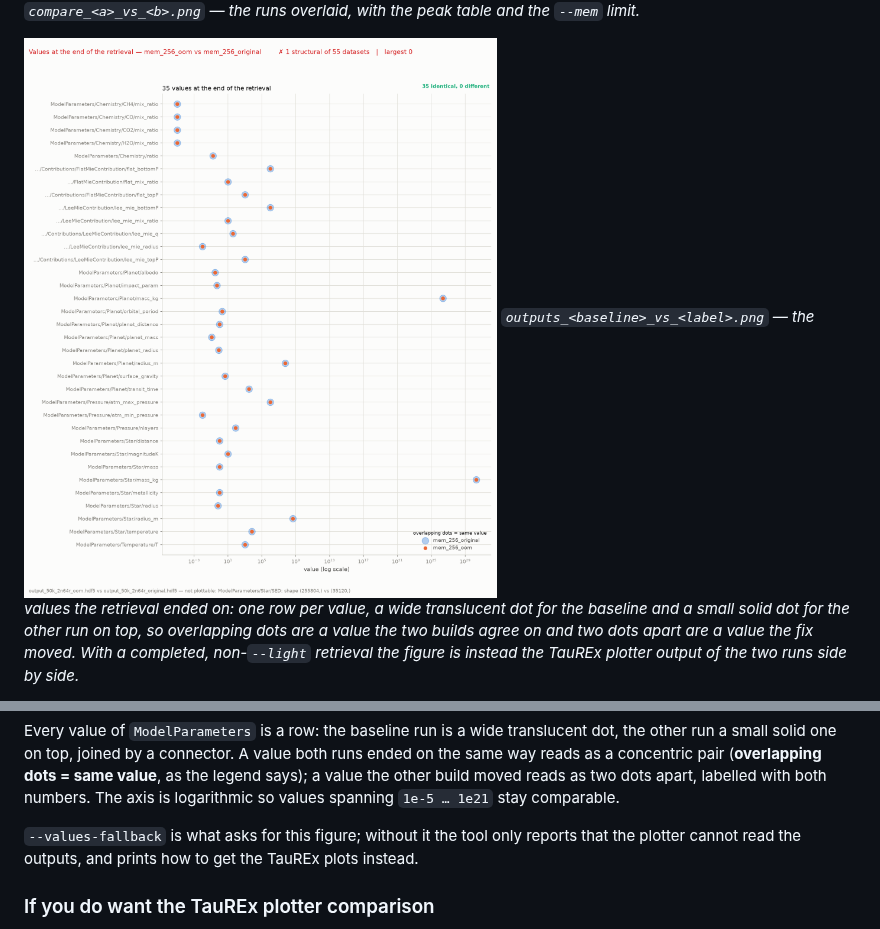
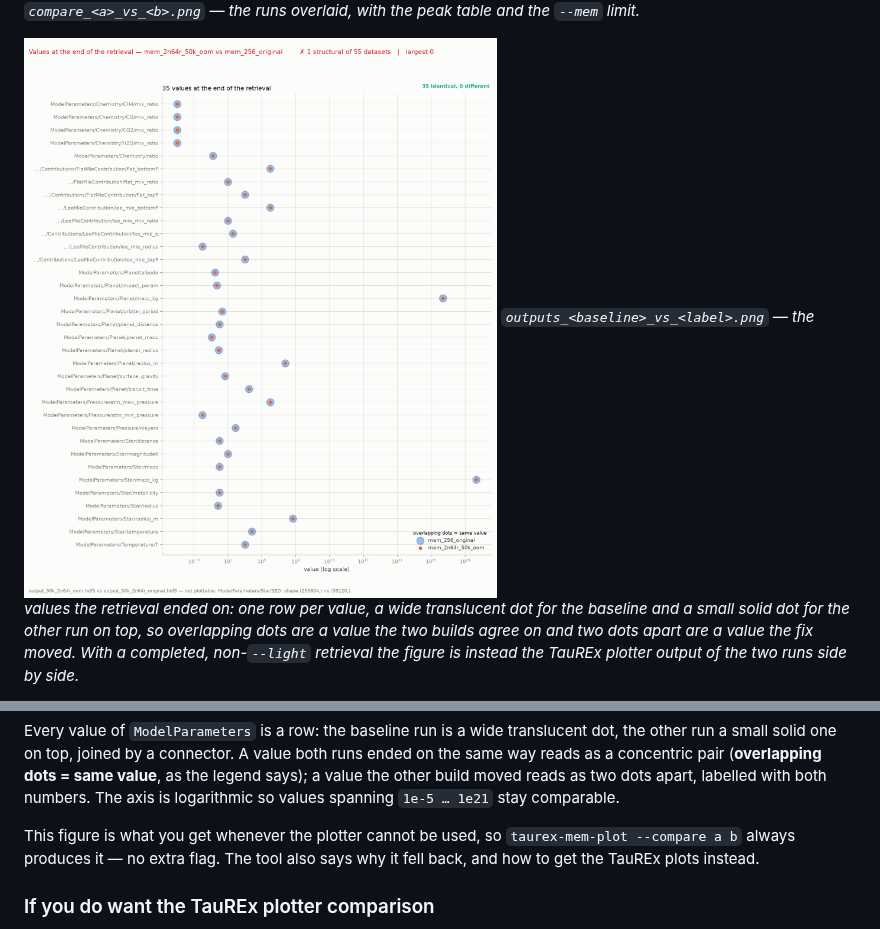
Before and after one commit to eScience-TauRex/taurex-memory-profiler, a Markdown page: README.md, 2 parts joined by grey strips. Rendered like a GitHub page; pictures changed too: docs/output-check.png.

```diff
--- a/README.md
+++ b/README.md
@@ -407,9 +407,9 @@ value**, as the legend says); a value the other build moved reads as two dots
 apart, labelled with both numbers. The axis is logarithmic so values spanning
 `1e-5 … 1e21` stay comparable.
 
-`--values-fallback` is what asks for this figure; without it the tool only
-reports that the plotter cannot read the outputs, and prints how to get the
-TauREx plots instead.
+This figure is what you get whenever the plotter cannot be used, so
+`taurex-mem-plot --compare a b` always produces it — no extra flag. The tool
+also says why it fell back, and how to get the TauREx plots instead.
 
 ### If you do want the TauREx plotter comparison
 
```
Also changed, not shown: 4 other files.
